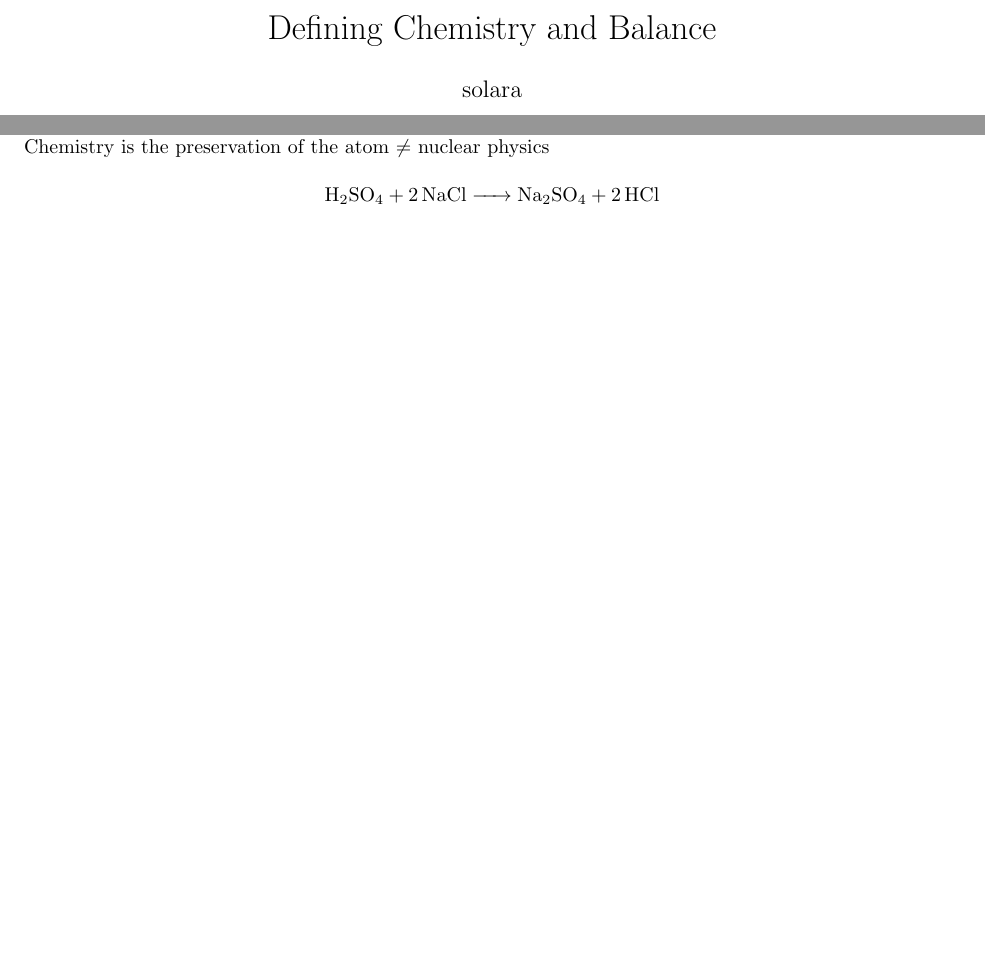
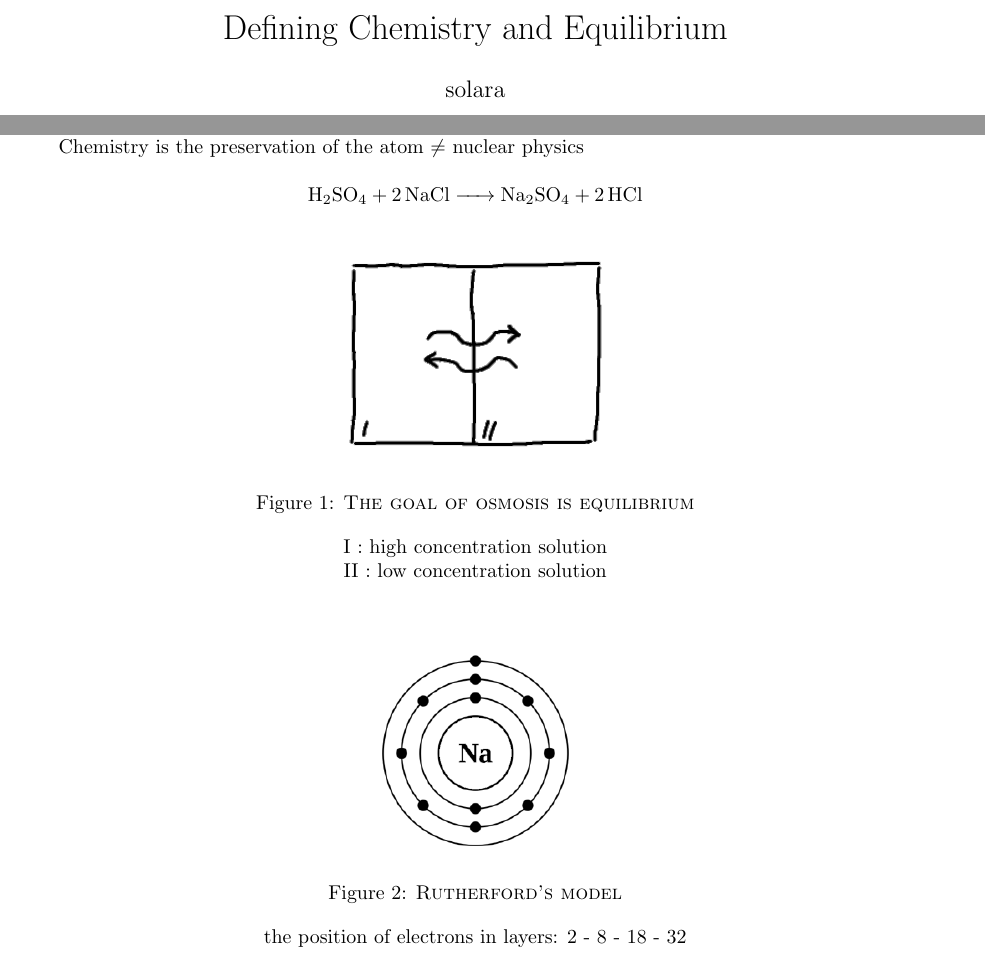
Before and after one commit to hashbangs/classroom, a LaTeX document (Chemistry/Introduction/introduction.tex): two parts of the page, joined at a grey line, cut so that both start at the same text, the shorter picture padded with empty space. Compiled offline with pdfLaTeX.

Commit message:
illustrate equilibrium

```diff
--- a/Chemistry/Introduction/introduction.tex
+++ b/Chemistry/Introduction/introduction.tex
@@ -1,12 +1,14 @@
 \documentclass{article}
 \usepackage{fullpage}
+\usepackage[a4paper, tmargin=12pt]{geometry}
 \usepackage[version=4]{mhchem}
 \usepackage{tikz}
 \usepackage{pgfplots}
+\usepackage{float}
 \parindent 0 px
 \pgfplotsset{compat=1.18}
 
-\title{Defining Chemistry and Balance}
+\title{Defining Chemistry and Equilibrium}
 \author{solara}
 \date{\today}
 
@@ -40,4 +42,18 @@
 
   $$\ce{H2SO4 + 2NaCl -> Na2SO4 + 2HCl}$$
 
+  \begin{figure}[H]
+    \centering
+    \includegraphics[width=0.4\textwidth]{osmosis}
+    \caption{\textsc{The goal of osmosis is equilibrium}}
+    \begin{center}I : high concentration solution\\II : low concentration solution\end{center}
+  \end{figure}
+
+  \begin{figure}[H]
+    \centering
+    \includegraphics[width=0.25\textwidth]{rutherford}
+    \caption{\textsc{Rutherford's model}}
+    \begin{center}the position of electrons in layers: 2 - 8 - 18 - 32\end{center}
+  \end{figure}
+
 \end{document}
```
Also changed, not shown: Chemistry/Introduction/introduction.pdf, Chemistry/Introduction/osmosis.png (added), Chemistry/Introduction/rutherford.png (added), 5 other files.
